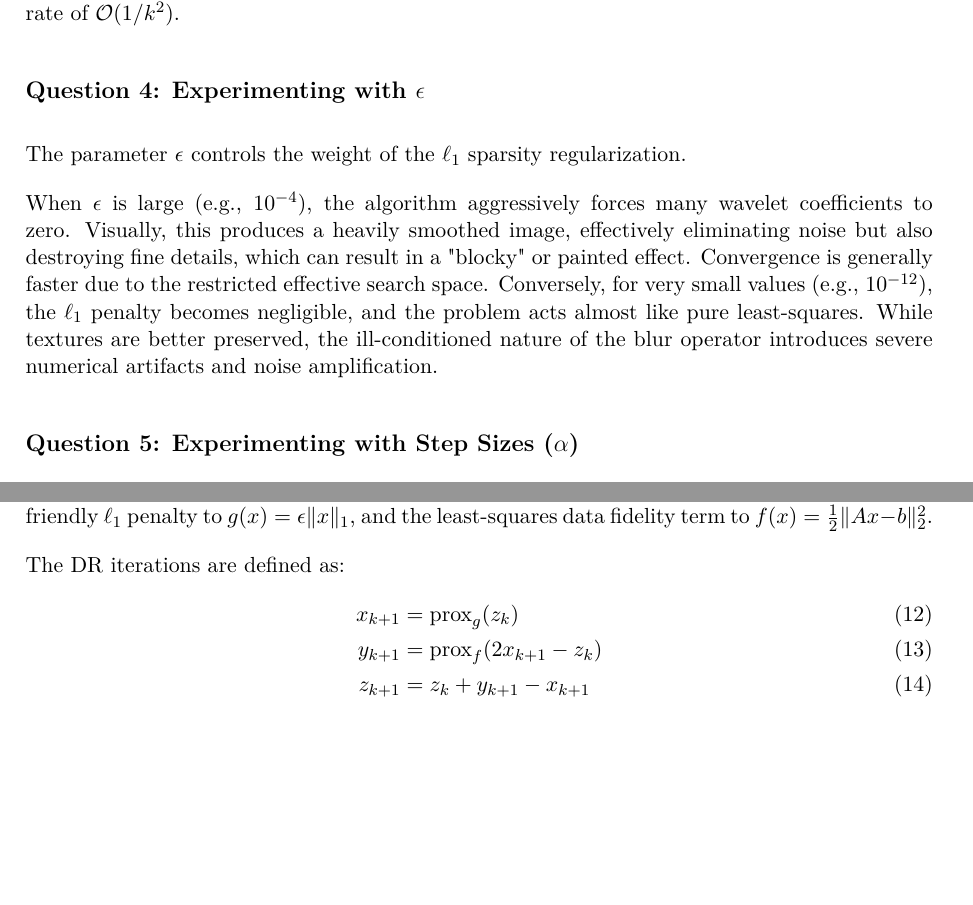
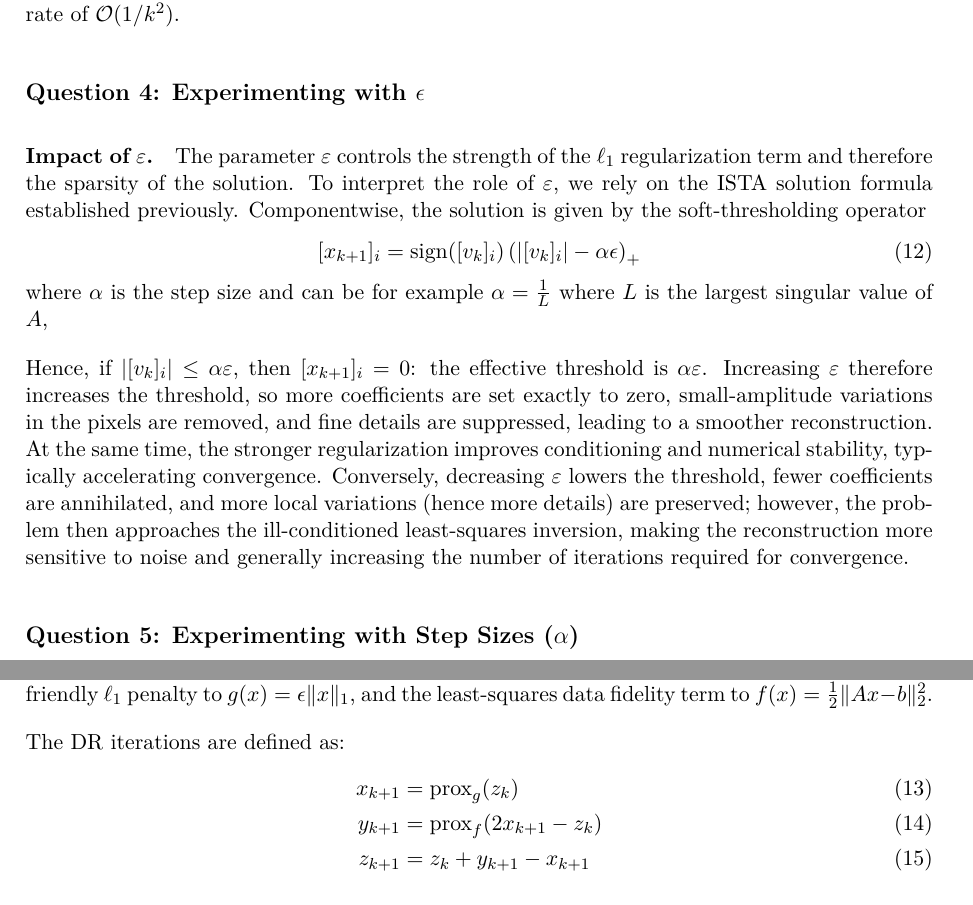
Before and after one commit to ramzi-jebali/Proximal-Optimization-Inverse-Problems, a LaTeX document (compte-rendu.tex): two parts of pages 3 and 4 of 5, joined at a grey line, cut so that both start at the same text, the shorter picture padded with empty space. Compiled offline with pdfLaTeX.

Commit message:
changement question 4

```diff
--- a/compte-rendu.tex
+++ b/compte-rendu.tex
@@ -131,11 +131,20 @@ As theoretically expected, ISTA exhibits a slow, monotonic convergence character
 
 \subsection*{Question 4: Experimenting with $\epsilon$}
 
-The parameter $\epsilon$ controls the weight of the $\ell_1$ sparsity regularization.
+% The parameter $\epsilon$ controls the weight of the $\ell_1$ sparsity regularization.
 
-When $\epsilon$ is large (e.g., $10^{-4}$), the algorithm aggressively forces many wavelet coefficients to zero. Visually, this produces a heavily smoothed image, effectively eliminating noise but also destroying fine details, which can result in a "blocky" or painted effect. Convergence is generally faster due to the restricted effective search space.
-Conversely, for very small values (e.g., $10^{-12}$), the $\ell_1$ penalty becomes negligible, and the problem acts almost like pure least-squares. While textures are better preserved, the ill-conditioned nature of the blur operator introduces severe numerical artifacts and noise amplification.
+% When $\epsilon$ is large (e.g., $10^{-4}$), the algorithm aggressively forces many wavelet coefficients to zero. Visually, this produces a heavily smoothed image, effectively eliminating noise but also destroying fine details, which can result in a "blocky" or painted effect. Convergence is generally faster due to the restricted effective search space.
+% Conversely, for very small values (e.g., $10^{-12}$), the $\ell_1$ penalty becomes negligible, and the problem acts almost like pure least-squares. While textures are better preserved, the ill-conditioned nature of the blur operator introduces severe numerical artifacts and noise amplification.
 
+\paragraph{Impact of $\varepsilon$.}
+The parameter $\varepsilon$ controls the strength of the $\ell_1$ regularization term and therefore the sparsity of the solution.
+To interpret the role of $\varepsilon$, we rely on the ISTA solution formula established previously. Componentwise, the solution is given by the soft-thresholding operator
+\begin{equation}
+    [x_{k+1}]_i = \text{sign}([v_k]_i)\left(|[v_k]_i| - \alpha \epsilon\right)_+
+\end{equation}
+where $\alpha$  is the step size  and can be for example $\alpha = \frac{1}{L}$ where $L$ is the largest singular value of $A$,
+
+Hence, if $|[v_k]_i|\le \alpha\varepsilon$, then $[x_{k+1}]_i=0$: the effective threshold is $\alpha\varepsilon$. Increasing $\varepsilon$ therefore increases the threshold, so more coefficients are set exactly to zero, small-amplitude variations in the pixels are removed, and fine details are suppressed, leading to a smoother reconstruction. At the same time, the stronger regularization improves conditioning and numerical stability, typically accelerating convergence. Conversely, decreasing $\varepsilon$ lowers the threshold, fewer coefficients are annihilated, and more local variations (hence more details) are preserved; however, the problem then approaches the ill-conditioned least-squares inversion, making the reconstruction more sensitive to noise and generally increasing the number of iterations required for convergence.
 \subsection*{Question 5: Experimenting with Step Sizes ($\alpha$)}
 
 We investigated the step size by setting $\alpha = \frac{1}{p L}$ and varying $p$.
```
